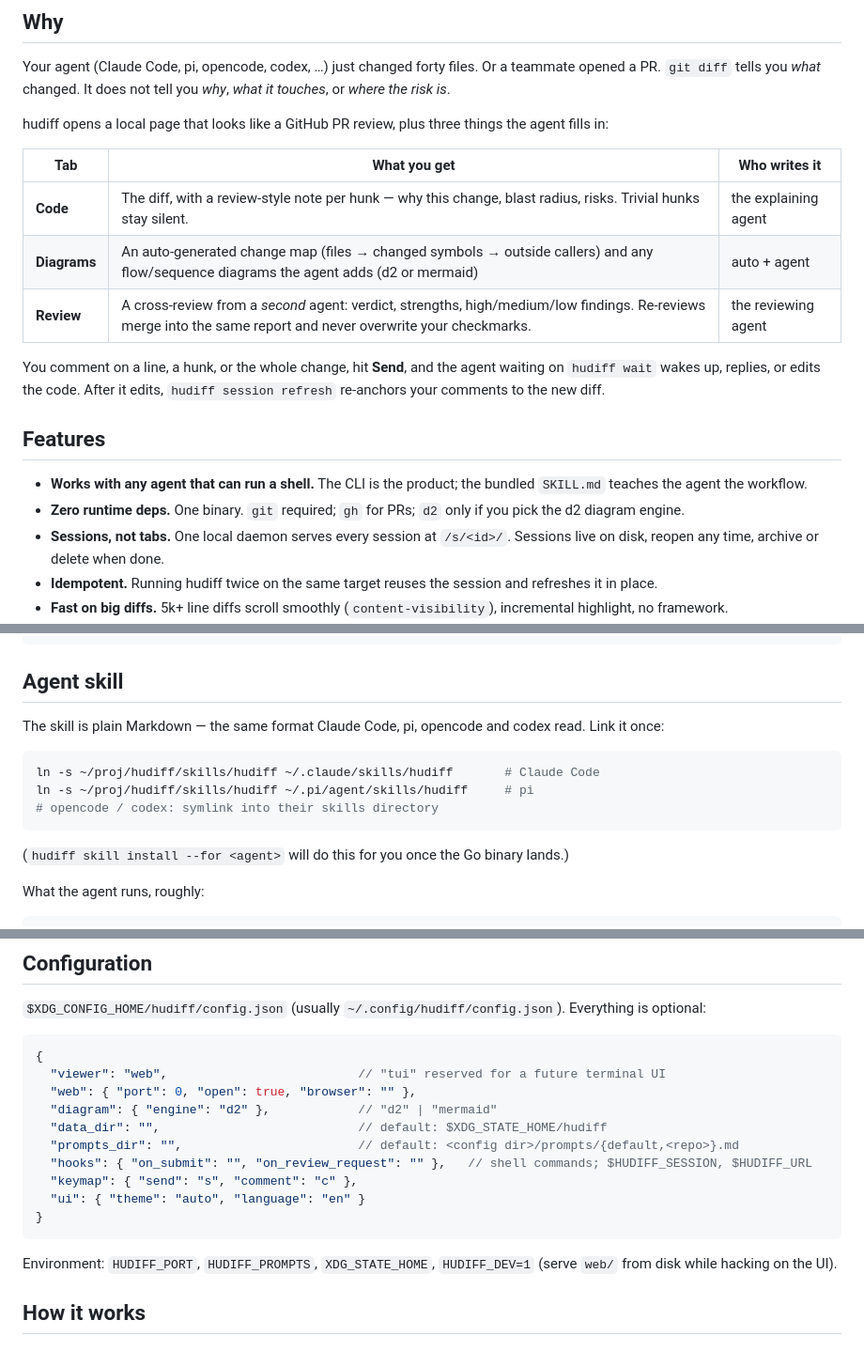
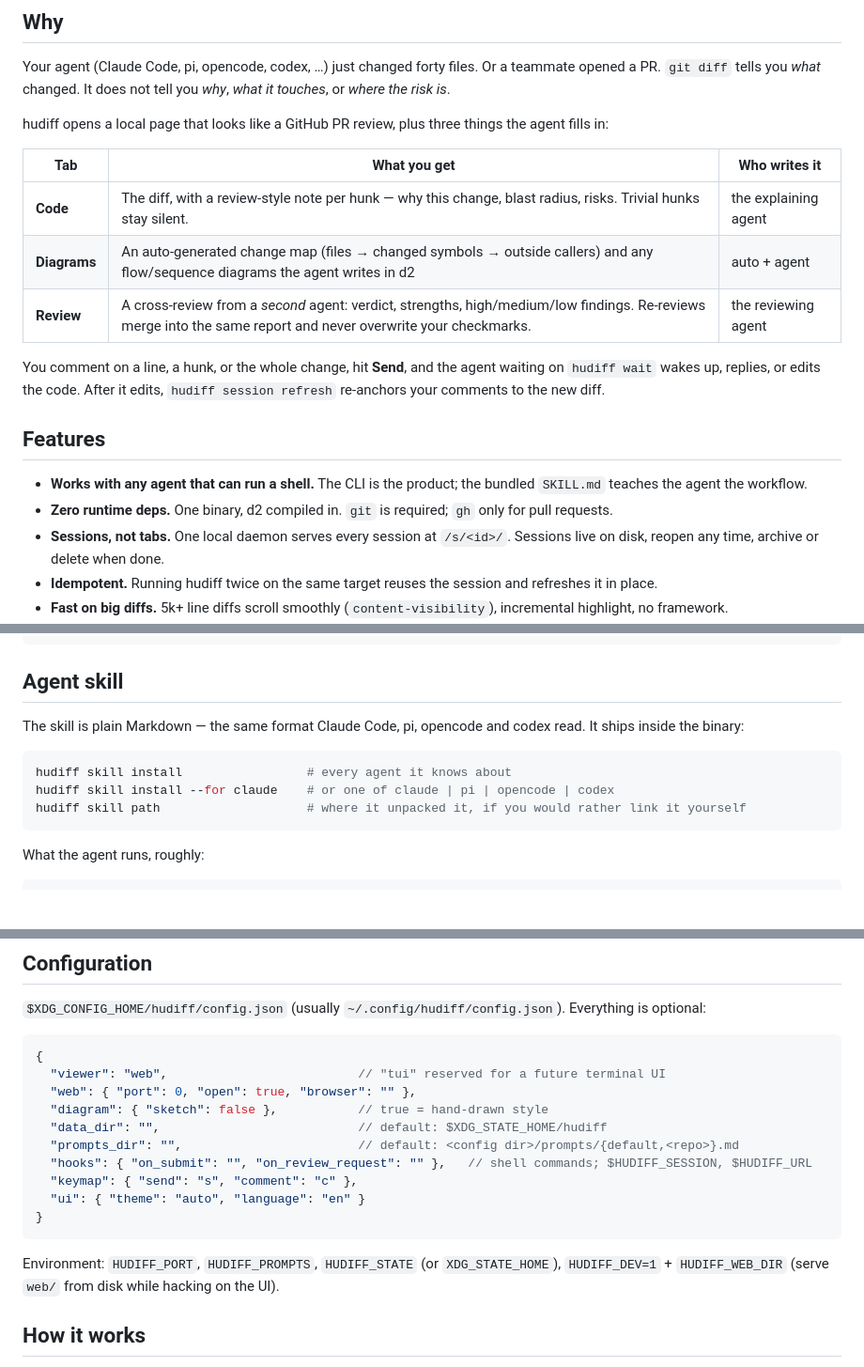
Before and after one commit to kackerx/hudiff, a Markdown page: README.md, 3 parts joined by grey strips. Shown at 94% size. Rendered like a GitHub page; blank space fills up the shorter version.

Commit message:
docs: README / SKILL / handoff 和 M6 之后的实际对齐
README: 图解那行还写着 "d2 or mermaid"、Features 还写 "d2 only if you pick
the d2 engine"(M4 就只剩内嵌 d2 了); Configuration 示例还是
`"diagram": {"engine": "d2"}`, 实际是 `{"sketch": false}`; Agent skill 段
写着 "once the Go binary lands", 改成 `hudiff skill install` 的三条实际
用法; 环境变量补上 HUDIFF_STATE / HUDIFF_WEB_DIR。

SKILL: 逐条对过 `hudiff --help`, 命令名和 flag 都对得上(review show --open、
reply --resolve、session url --home、wait 默认 1800 秒都在)。一处是错的:
「用四个预定义 class added/removed/changed/external」—— 名字是 ext 不是
external, 而且这四个 class 只定义在自动改动地图的头里, agent 自己的图写
class: added d2 会静默忽略, 节点就是没样式。改成告诉它别自己上色。

handoff-go-rewrite.md 收成「已完成」: 每个里程碑留下什么取舍、门禁怎么用
(含 bless 前要换个 session 跑一遍)、没做的清单(goreleaser/tap/GitHub、
TUI、reviewer 行内评论、agent 调色板、Windows)、oracle 遗留(--staged 那个
已修, 其余是有意保留的契约)、结构性的坑。

````diff
--- a/README.md
+++ b/README.md
@@ -39,7 +39,7 @@ hudiff opens a local page that looks like a GitHub PR review, plus three things
 | Tab | What you get | Who writes it |
 |---|---|---|
 | **Code** | The diff, with a review-style note per hunk — why this change, blast radius, risks. Trivial hunks stay silent. | the explaining agent |
-| **Diagrams** | An auto-generated change map (files → changed symbols → outside callers) and any flow/sequence diagrams the agent adds (d2 or mermaid) | auto + agent |
+| **Diagrams** | An auto-generated change map (files → changed symbols → outside callers) and any flow/sequence diagrams the agent writes in d2 | auto + agent |
 | **Review** | A cross-review from a *second* agent: verdict, strengths, high/medium/low findings. Re-reviews merge into the same report and never overwrite your checkmarks. | the reviewing agent |
 
 You comment on a line, a hunk, or the whole change, hit **Send**, and the agent waiting on `hudiff wait` wakes up, replies, or edits the code.
@@ -48,7 +48,7 @@ After it edits, `hudiff session refresh` re-anchors your comments to the new dif
 ## Features
 
 - **Works with any agent that can run a shell.** The CLI is the product; the bundled `SKILL.md` teaches the agent the workflow.
-- **Zero runtime deps.** One binary. `git` required; `gh` for PRs; `d2` only if you pick the d2 diagram engine.
+- **Zero runtime deps.** One binary, d2 compiled in. `git` is required; `gh` only for pull requests.
 - **Sessions, not tabs.** One local daemon serves every session at `/s/<id>/`. Sessions live on disk, reopen any time, archive or delete when done.
 - **Idempotent.** Running hudiff twice on the same target reuses the session and refreshes it in place.
 - **Fast on big diffs.** 5k+ line diffs scroll smoothly (`content-visibility`), incremental highlight, no framework.
@@ -94,15 +94,13 @@ hudiff session archive <id>  # hide from the home page, keep the data
 
 ## Agent skill
 
-The skill is plain Markdown — the same format Claude Code, pi, opencode and codex read. Link it once:
+The skill is plain Markdown — the same format Claude Code, pi, opencode and codex read. It ships inside the binary:
 
 ```bash
-ln -s ~/proj/hudiff/skills/hudiff ~/.claude/skills/hudiff       # Claude Code
-ln -s ~/proj/hudiff/skills/hudiff ~/.pi/agent/skills/hudiff     # pi
-# opencode / codex: symlink into their skills directory
+hudiff skill install                 # every agent it knows about
+hudiff skill install --for claude    # or one of claude | pi | opencode | codex
+hudiff skill path                    # where it unpacked it, if you would rather link it yourself
 ```
-
-(`hudiff skill install --for <agent>` will do this for you once the Go binary lands.)
 
 What the agent runs, roughly:
 
@@ -123,7 +121,7 @@ hudiff review set <json>    cross-review report (merged into earlier rounds)
 {
   "viewer": "web",                          // "tui" reserved for a future terminal UI
   "web": { "port": 0, "open": true, "browser": "" },
-  "diagram": { "engine": "d2" },            // "d2" | "mermaid"
+  "diagram": { "sketch": false },           // true = hand-drawn style
   "data_dir": "",                           // default: $XDG_STATE_HOME/hudiff
   "prompts_dir": "",                        // default: <config dir>/prompts/{default,<repo>}.md
   "hooks": { "on_submit": "", "on_review_request": "" },   // shell commands; $HUDIFF_SESSION, $HUDIFF_URL
@@ -132,7 +130,7 @@ hudiff review set <json>    cross-review report (merged into earlier rounds)
 }
 ```
 
-Environment: `HUDIFF_PORT`, `HUDIFF_PROMPTS`, `XDG_STATE_HOME`, `HUDIFF_DEV=1` (serve `web/` from disk while hacking on the UI).
+Environment: `HUDIFF_PORT`, `HUDIFF_PROMPTS`, `HUDIFF_STATE` (or `XDG_STATE_HOME`), `HUDIFF_DEV=1` + `HUDIFF_WEB_DIR` (serve `web/` from disk while hacking on the UI).
 
 ## How it works
 
````
Also changed, not shown: skills/hudiff/SKILL.md (+5 -3 lines).
